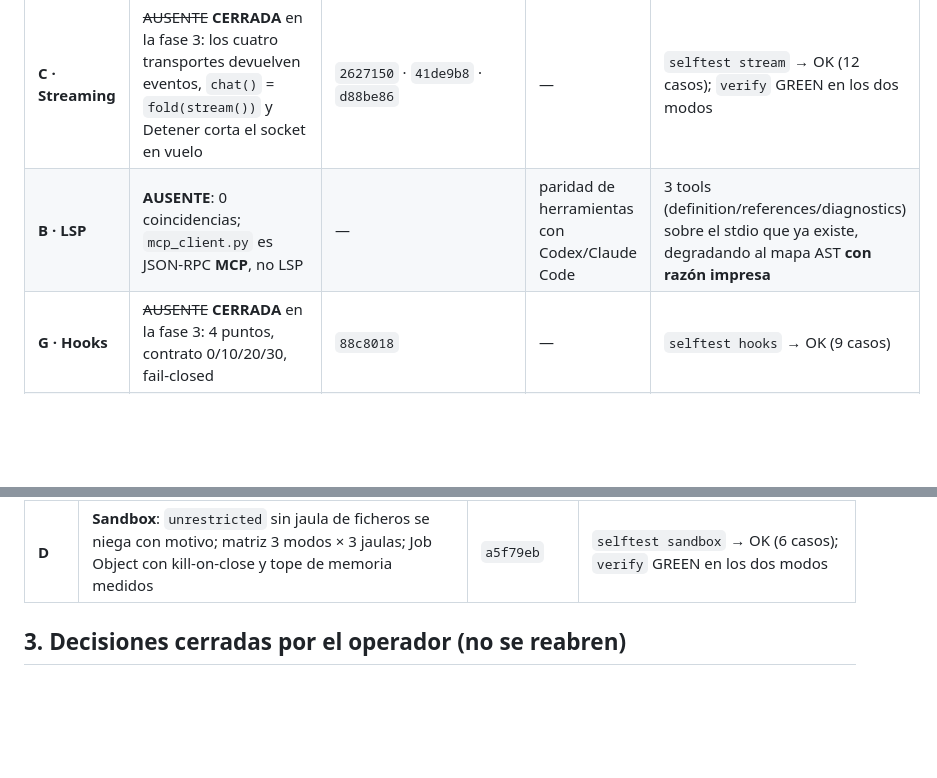
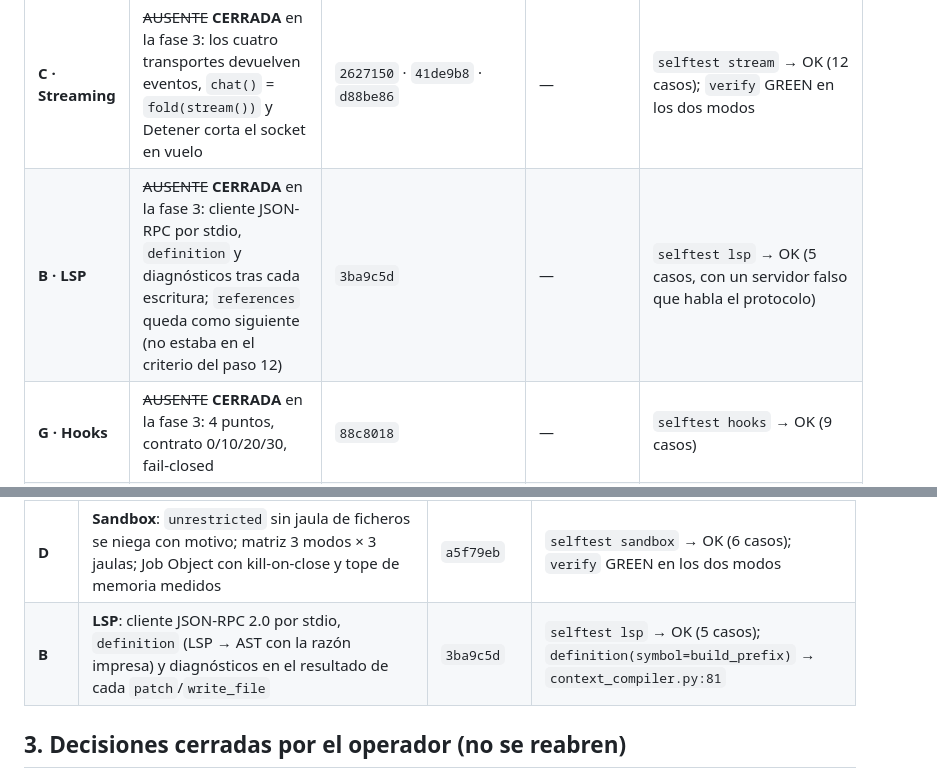
Before and after one commit to AdrenalinexV/nexus-harness, a Markdown page: docs/BACKLOG.md, 2 parts joined by grey strips. GitHub-like rendering; blank space fills up the shorter version.

```diff
--- a/docs/BACKLOG.md
+++ b/docs/BACKLOG.md
@@ -28,7 +28,7 @@ Medido hoy: 63 suites · 223 ficheros · 0 hallazgos de lint · 0 ficheros > 400
 | **Capas** | **9 de 9 paquetes** migrados (fase 2 cerrada). `skill_forge` y `skill_router` se quedan en tools/ y context/ — medido: moverlos invertiría la dependencia | `nexus_harness/*.py` | quedan 50 módulos planos: el techo de 400 sigue doliendo ahí | `selftests/test_layers.py` verde con el invariante intacto |
 | **D · Sandbox** | ~~AUSENTE~~ **CERRADA** en la fase 3: `policy` exige jaula de ficheros para `unrestricted`; Job Object (Win), bwrap (Linux) y seatbelt (macOS) se aplican al ejecutar | `a5f79eb` | — | `selftest sandbox` → OK (6 casos, incluido un hijo que muere con tope de 64 MB y el Job que mata el árbol) |
 | **C · Streaming** | ~~AUSENTE~~ **CERRADA** en la fase 3: los cuatro transportes devuelven eventos, `chat()` = `fold(stream())` y Detener corta el socket en vuelo | `2627150` · `41de9b8` · `d88be86` | — | `selftest stream` → OK (12 casos); `verify` GREEN en los dos modos |
-| **B · LSP** | **AUSENTE**: 0 coincidencias; `mcp_client.py` es JSON-RPC **MCP**, no LSP | — | paridad de herramientas con Codex/Claude Code | 3 tools (definition/references/diagnostics) sobre el stdio que ya existe, degradando al mapa AST **con razón impresa** |
+| **B · LSP** | ~~AUSENTE~~ **CERRADA** en la fase 3: cliente JSON-RPC por stdio, `definition` y diagnósticos tras cada escritura; `references` queda como siguiente (no estaba en el criterio del paso 12) | `3ba9c5d` | — | `selftest lsp` → OK (5 casos, con un servidor falso que habla el protocolo) |
 | **G · Hooks** | ~~AUSENTE~~ **CERRADA** en la fase 3: 4 puntos, contrato 0/10/20/30, fail-closed | `88c8018` | — | `selftest hooks` → OK (9 casos) |
 | **H · Evals** | 7 tareas y **1 solo lenguaje**; sin mutation smoke | `eval_tasks.py`; `tools/eval.py` | mide capacidad, no autoestima | ~20 tareas en 3 lenguajes + mutar 3 líneas pone ≥1 test rojo; la negativa sigue en 10/10 |
 
@@ -45,6 +45,7 @@ Medido hoy: 63 suites · 223 ficheros · 0 hallazgos de lint · 0 ficheros > 400
 | **B12** | `docs/EVAL.md` contaba las omitidas como resueltas: 7/7 → **5/7 + 2 omitidas** | (esta fase) | `doc_truth` compara el titular con su propia tabla |
 | **C** | **Streaming**: eventos `delta/reasoning/tool_call/done`, `Reply` por `fold`, failover solo antes del primer evento, Detener cierra el socket, cabina por SSE | `2627150` · `41de9b8` · `5873cfd` | `selftest stream` → OK (12 casos): JSON partido, servidor que se cuelga (0,52 s) y turno entero por el cable |
 | **D** | **Sandbox**: `unrestricted` sin jaula de ficheros se niega con motivo; matriz 3 modos × 3 jaulas; Job Object con kill-on-close y tope de memoria medidos | `a5f79eb` | `selftest sandbox` → OK (6 casos); `verify` GREEN en los dos modos |
+| **B** | **LSP**: cliente JSON-RPC 2.0 por stdio, `definition` (LSP → AST con la razón impresa) y diagnósticos en el resultado de cada `patch`/`write_file` | `3ba9c5d` | `selftest lsp` → OK (5 casos); `definition(symbol=build_prefix)` → `context_compiler.py:81` |
 
 ## 3. Decisiones cerradas por el operador (no se reabren)
 
```
Also changed, not shown: docs/ROADMAP.md (+2 -2 lines).
